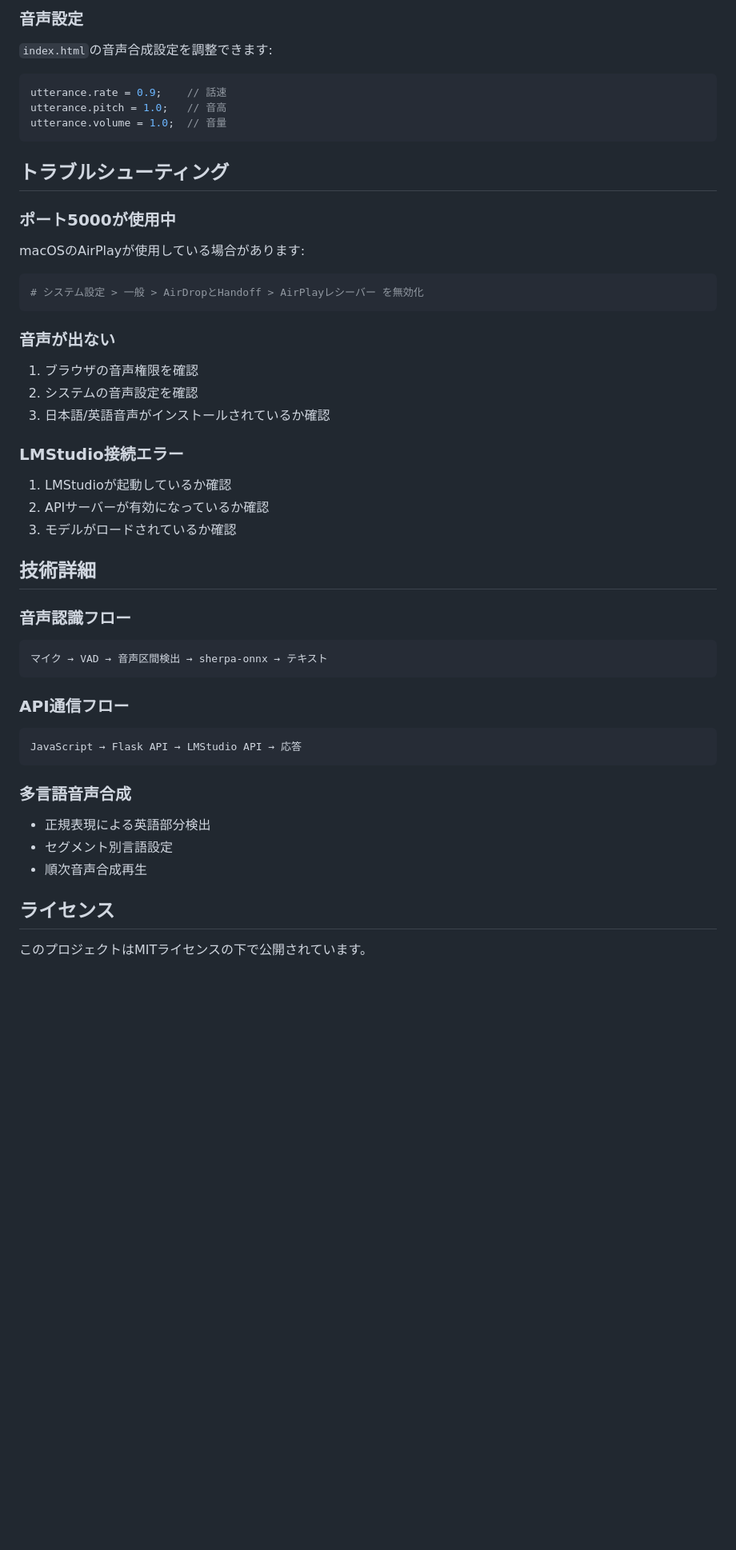
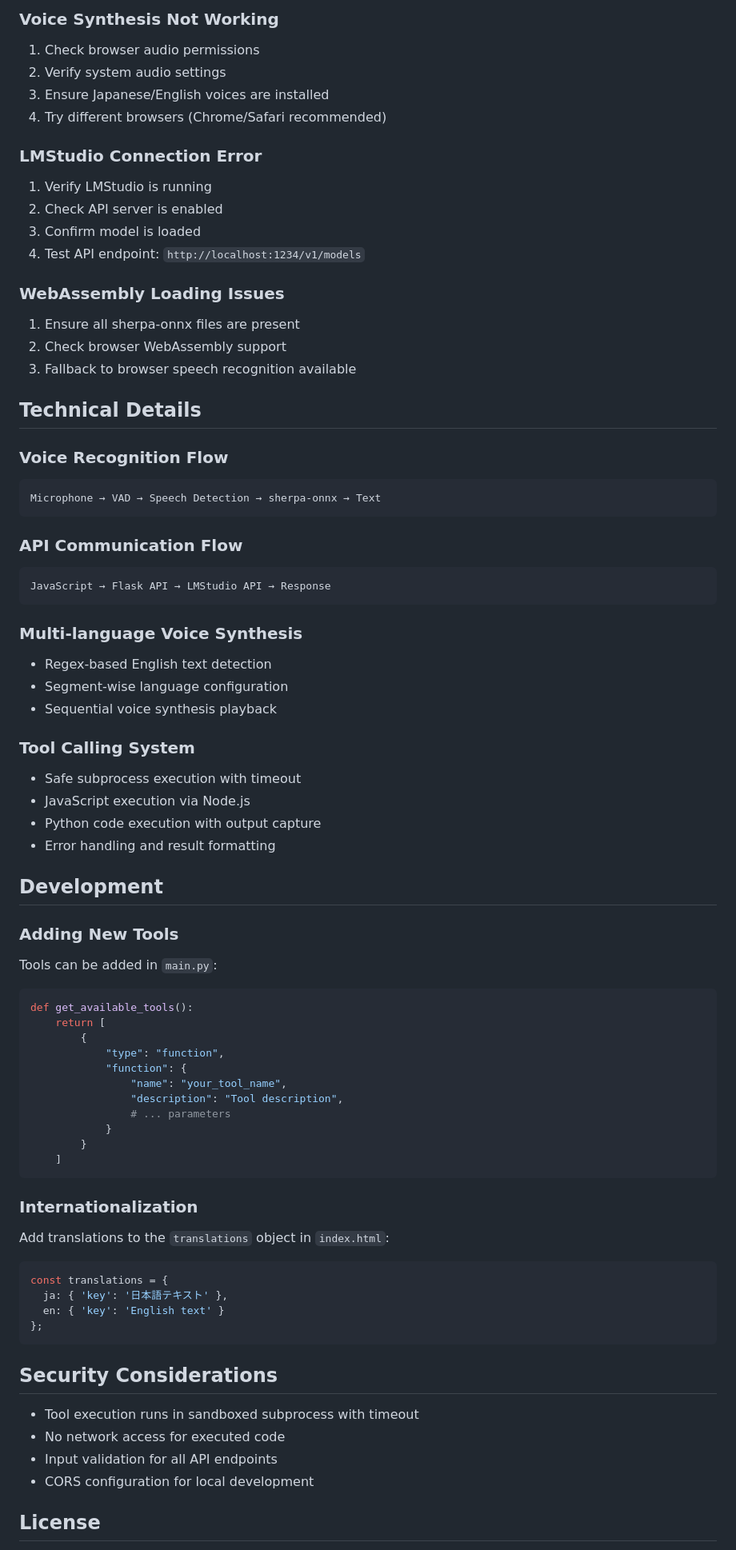
Before and after one commit to shi3z/voicellm, a Markdown page: README.md, the part around one of its changes. Shown at 80% size. GitHub-like rendering; blank space fills up the shorter version.

````diff
--- a/README.md
+++ b/README.md
@@ -113,49 +147,78 @@ model_id = 'your-model-name'
 ```
 
-### 音声設定
-`index.html`の音声合成設定を調整できます:
-```javascript
-utterance.rate = 0.9;    // 話速
-utterance.pitch = 1.0;   // 音高
-utterance.volume = 1.0;  // 音量
+### Voice Synthesis Not Working
+1. Check browser audio permissions
+2. Verify system audio settings
+3. Ensure Japanese/English voices are installed
+4. Try different browsers (Chrome/Safari recommended)
+
+### LMStudio Connection Error
+1. Verify LMStudio is running
+2. Check API server is enabled
+3. Confirm model is loaded
+4. Test API endpoint: `http://localhost:1234/v1/models`
+
+### WebAssembly Loading Issues
+1. Ensure all sherpa-onnx files are present
+2. Check browser WebAssembly support
+3. Fallback to browser speech recognition available
+
+## Technical Details
+
+### Voice Recognition Flow
+```
+Microphone → VAD → Speech Detection → sherpa-onnx → Text
 ```
 
-## トラブルシューティング
-
-### ポート5000が使用中
-macOSのAirPlayが使用している場合があります:
-```bash
-# システム設定 > 一般 > AirDropとHandoff > AirPlayレシーバー を無効化
+### API Communication Flow
+```
+JavaScript → Flask API → LMStudio API → Response
 ```
 
-### 音声が出ない
-1. ブラウザの音声権限を確認
-2. システムの音声設定を確認
-3. 日本語/英語音声がインストールされているか確認
+### Multi-language Voice Synthesis
+- Regex-based English text detection
+- Segment-wise language configuration
+- Sequential voice synthesis playback
 
-### LMStudio接続エラー
-1. LMStudioが起動しているか確認
-2. APIサーバーが有効になっているか確認
-3. モデルがロードされているか確認
+### Tool Calling System
+- Safe subprocess execution with timeout
+- JavaScript execution via Node.js
+- Python code execution with output capture
+- Error handling and result formatting
 
-## 技術詳細
+## Development
 
-### 音声認識フロー
-```
-マイク → VAD → 音声区間検出 → sherpa-onnx → テキスト
+### Adding New Tools
+Tools can be added in `main.py`:
+```python
+def get_available_tools():
+    return [
+        {
+            "type": "function",
+            "function": {
+                "name": "your_tool_name",
+                "description": "Tool description",
+                # ... parameters
+            }
+        }
+    ]
 ```
 
-### API通信フロー
-```
-JavaScript → Flask API → LMStudio API → 応答
+### Internationalization
+Add translations to the `translations` object in `index.html`:
+```javascript
+const translations = {
+  ja: { 'key': '日本語テキスト' },
+  en: { 'key': 'English text' }
+};
 ```
 
-### 多言語音声合成
-- 正規表現による英語部分検出
-- セグメント別言語設定
-- 順次音声合成再生
+## Security Considerations
 
-## ライセンス
+- Tool execution runs in sandboxed subprocess with timeout
+- No network access for executed code
+- Input validation for all API endpoints
+- CORS configuration for local development
 
-このプロジェクトはMITライセンスの下で公開されています。
+## License
 
````
Also changed, not shown: other parts of README.md (+108 -71 lines).
